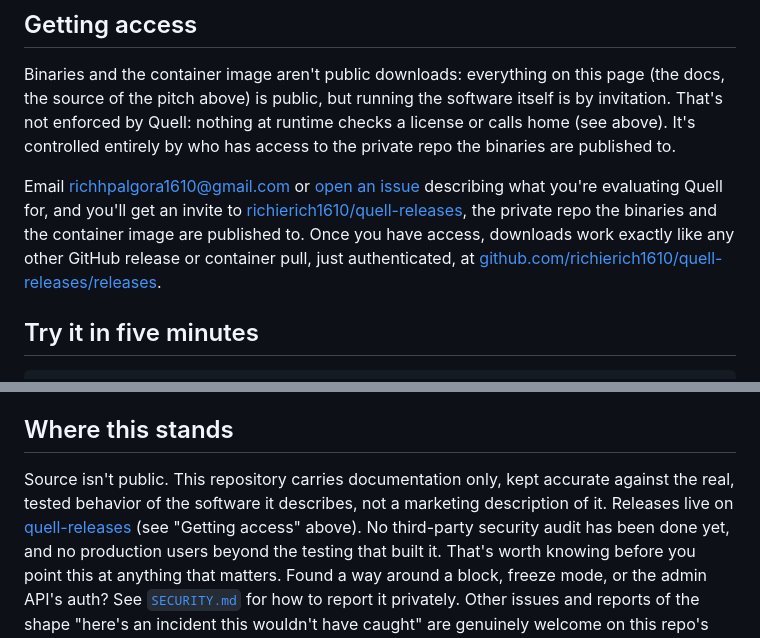
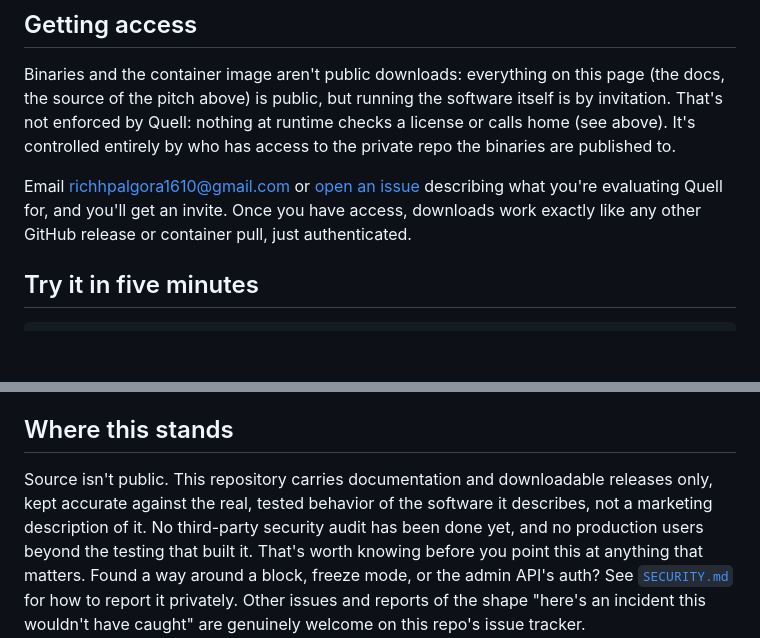
Before and after one commit to richierich1610/quell, a Markdown page: README.md, 2 parts joined by grey strips. Drawn GitHub-style; blank space fills up the shorter version.

Commit message:
Revert quell-releases mentions in public README
Naming the private releases repo here wasn't asked for; the release
links belong on quell-releases' own README instead, for clients once
they already have access.

```diff
--- a/README.md
+++ b/README.md
@@ -81,12 +81,9 @@ It's controlled entirely by who has access to the private repo the
 binaries are published to.
 
 Email richhpalgora1610@gmail.com or [open an issue](https://github.com/richierich1610/quell/issues)
-describing what you're evaluating Quell for, and you'll get an invite to
-[richierich1610/quell-releases](https://github.com/richierich1610/quell-releases),
-the private repo the binaries and the container image are published to.
+describing what you're evaluating Quell for, and you'll get an invite.
 Once you have access, downloads work exactly like any other GitHub
-release or container pull, just authenticated, at
-[github.com/richierich1610/quell-releases/releases](https://github.com/richierich1610/quell-releases/releases).
+release or container pull, just authenticated.
 
 ## Try it in five minutes
 
@@ -278,11 +275,9 @@ instances; it doesn't shard queries for you. See
 
 ## Where this stands
 
-Source isn't public. This repository carries documentation only, kept
-accurate against the real, tested behavior of the software it describes,
-not a marketing description of it. Releases live on
-[quell-releases](https://github.com/richierich1610/quell-releases) (see
-"Getting access" above). No third-party
+Source isn't public. This repository carries documentation and downloadable
+releases only, kept accurate against the real, tested behavior of the
+software it describes, not a marketing description of it. No third-party
 security audit has been done yet, and no production users beyond the
 testing that built it. That's worth knowing before you point this at
 anything that matters. Found a way around a block, freeze mode, or the
```
